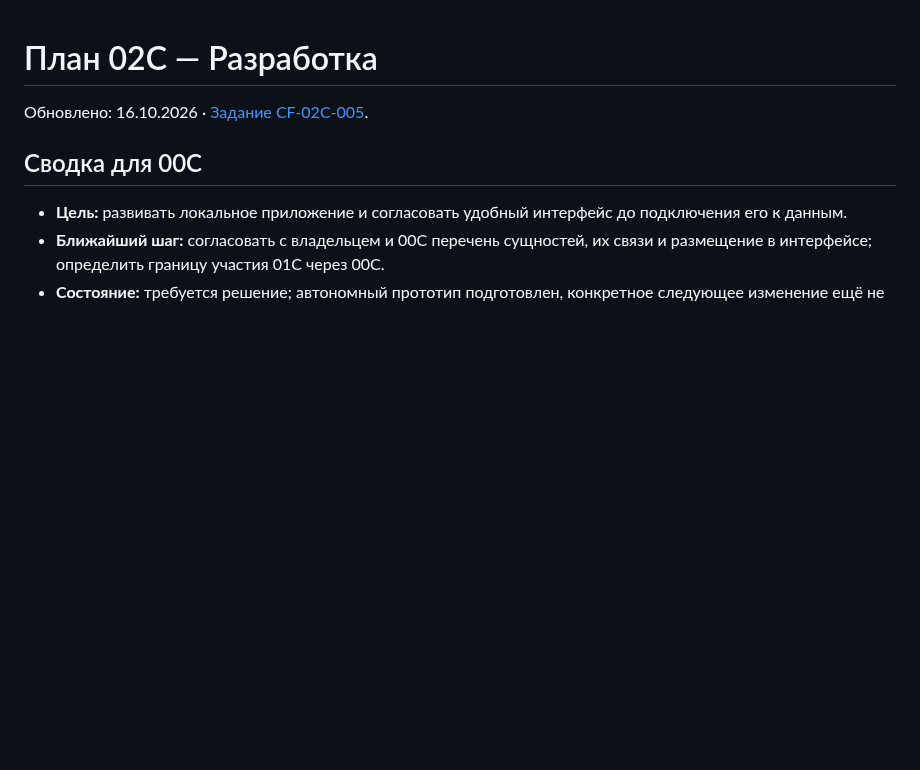
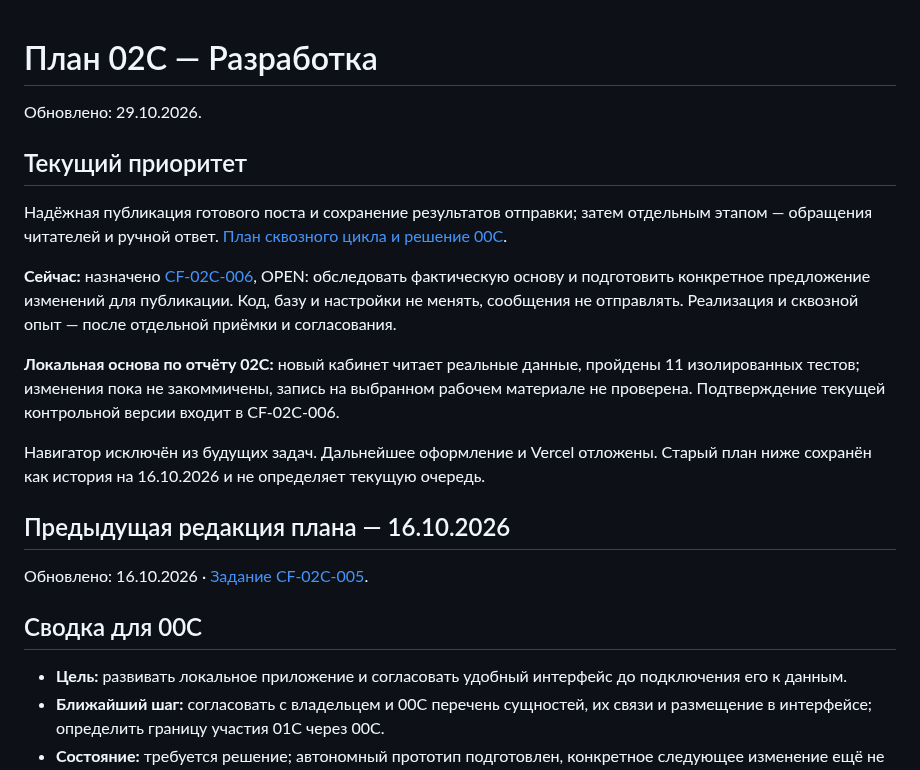
Before and after one commit to MikKrak/ChannelFactory, a Markdown page: управление/02C/план.md, the part around the change. GitHub-like rendering; blank space fills up the shorter version.

Commit message:
02C: установить приоритет надёжной публикации

```diff
--- a/управление/02C/план.md
+++ b/управление/02C/план.md
@@ -1,4 +1,18 @@
 # План 02C — Разработка
+
+Обновлено: 29.10.2026.
+
+## Текущий приоритет
+
+Надёжная публикация готового поста и сохранение результатов отправки; затем отдельным этапом — обращения читателей и ручной ответ. [План сквозного цикла и решение 00C](../00C/входящие/02C-план-сквозного-цикла-2026-10-29.md).
+
+**Сейчас:** назначено [CF-02C-006](задания/CF-02C-006.md), OPEN: обследовать фактическую основу и подготовить конкретное предложение изменений для публикации. Код, базу и настройки не менять, сообщения не отправлять. Реализация и сквозной опыт — после отдельной приёмки и согласования.
+
+**Локальная основа по отчёту 02C:** новый кабинет читает реальные данные, пройдены 11 изолированных тестов; изменения пока не закоммичены, запись на выбранном рабочем материале не проверена. Подтверждение текущей контрольной версии входит в CF-02C-006.
+
+Навигатор исключён из будущих задач. Дальнейшее оформление и Vercel отложены. Старый план ниже сохранён как история на 16.10.2026 и не определяет текущую очередь.
+
+## Предыдущая редакция плана — 16.10.2026
 
 Обновлено: 16.10.2026 · [Задание CF-02C-005](задания/CF-02C-005.md).
 
```
